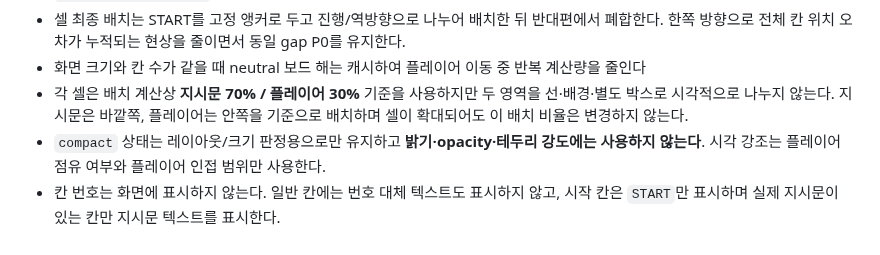
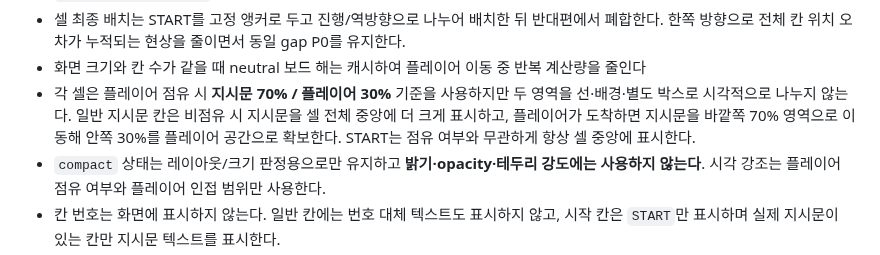
Before and after one commit to playCosmos/Roulette, a Markdown page: README.md, the part around the change. GitHub-like rendering.

Commit message:
docs: define centered idle instruction layout

```diff
--- a/README.md
+++ b/README.md
@@ -60,7 +60,7 @@ Ramyani Games(라먀니 게임즈)는 SOOP 방송 연동 게임을 한 저장소
 - 셀/말 이동은 `left/top/width/height` transition 대신 `requestAnimationFrame` 기반 critically-damped spring과 `translate3d + scale` 합성으로 처리
 - 셀 최종 배치는 START를 고정 앵커로 두고 진행/역방향으로 나누어 배치한 뒤 반대편에서 폐합한다. 한쪽 방향으로 전체 칸 위치 오차가 누적되는 현상을 줄이면서 동일 gap P0를 유지한다.
 - 화면 크기와 칸 수가 같을 때 neutral 보드 해는 캐시하여 플레이어 이동 중 반복 계산량을 줄인다
-- 각 셀은 배치 계산상 **지시문 70% / 플레이어 30%** 기준을 사용하지만 두 영역을 선·배경·별도 박스로 시각적으로 나누지 않는다. 지시문은 바깥쪽, 플레이어는 안쪽을 기준으로 배치하며 셀이 확대되어도 이 배치 비율은 변경하지 않는다.
+- 각 셀은 플레이어 점유 시 **지시문 70% / 플레이어 30%** 기준을 사용하지만 두 영역을 선·배경·별도 박스로 시각적으로 나누지 않는다. 일반 지시문 칸은 비점유 시 지시문을 셀 전체 중앙에 더 크게 표시하고, 플레이어가 도착하면 지시문을 바깥쪽 70% 영역으로 이동해 안쪽 30%를 플레이어 공간으로 확보한다. START는 점유 여부와 무관하게 항상 셀 중앙에 표시한다.
 - `compact` 상태는 레이아웃/크기 판정용으로만 유지하고 **밝기·opacity·테두리 강도에는 사용하지 않는다**. 시각 강조는 플레이어 점유 여부와 플레이어 인접 범위만 사용한다.
 - 칸 번호는 화면에 표시하지 않는다. 일반 칸에는 번호 대체 텍스트도 표시하지 않고, 시작 칸은 `START`만 표시하며 실제 지시문이 있는 칸만 지시문 텍스트를 표시한다.
 - 칸 번호 제거 후 지시문 라벨은 번호용 좌상단 여백을 예약하지 않는다. 상/하 셀은 좌우 대칭 패딩과 최대 2줄, 좌/우 셀은 대칭 패딩과 최대 3줄을 사용해 지시문 영역을 더 넓게 쓴다.
```
